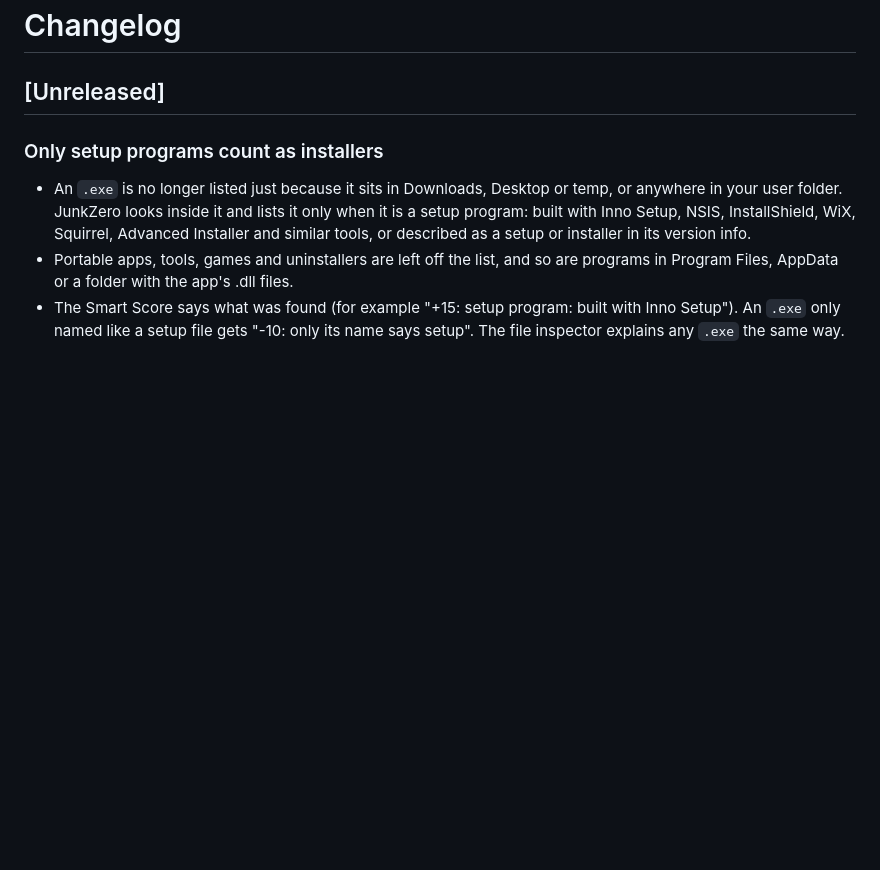
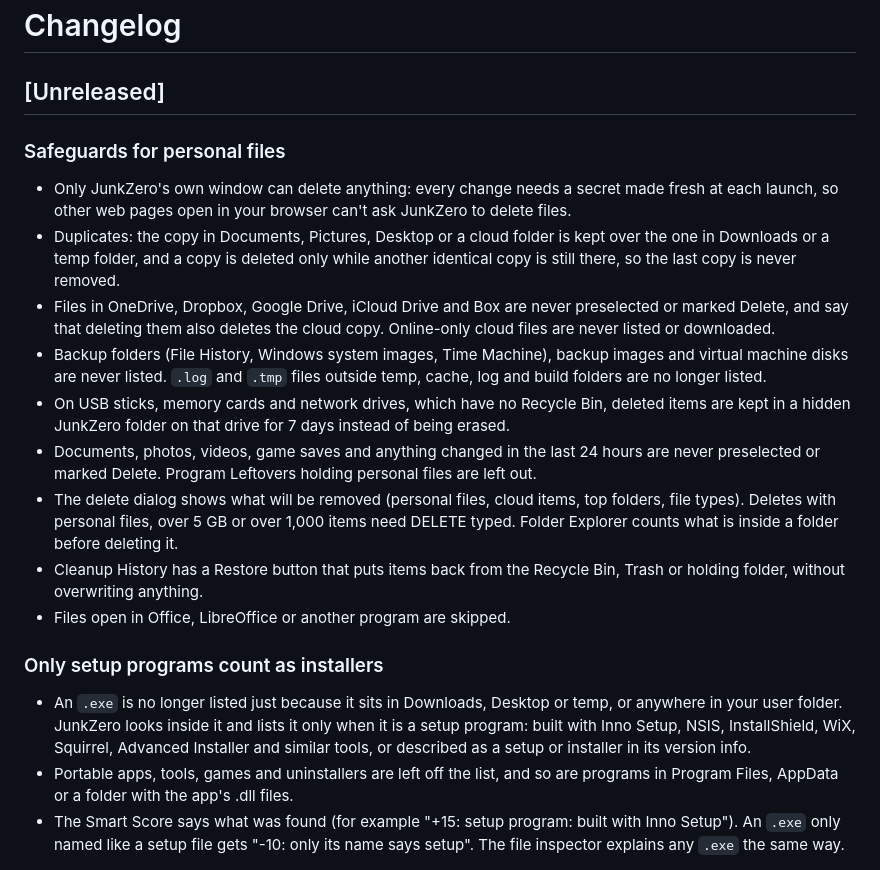
Before and after one commit to javajaga-usa/JunkZero, a Markdown page: CHANGELOG.md, the part around the change. Rendered like a GitHub page; blank space fills up the shorter version.

Commit message:
Describe the safeguards in the changelog
Co-Authored-By: Claude Opus 5.5 (1M context) <noreply@anthropic.com>
Claude-Session: https://claude.ai/code/session_017BFcJ7rjqQB97AhBihMPF8

```diff
--- a/CHANGELOG.md
+++ b/CHANGELOG.md
@@ -1,6 +1,17 @@
 # Changelog
 
 ## [Unreleased]
+
+### Safeguards for personal files
+- Only JunkZero's own window can delete anything: every change needs a secret made fresh at each launch, so other web pages open in your browser can't ask JunkZero to delete files.
+- Duplicates: the copy in Documents, Pictures, Desktop or a cloud folder is kept over the one in Downloads or a temp folder, and a copy is deleted only while another identical copy is still there, so the last copy is never removed.
+- Files in OneDrive, Dropbox, Google Drive, iCloud Drive and Box are never preselected or marked Delete, and say that deleting them also deletes the cloud copy. Online-only cloud files are never listed or downloaded.
+- Backup folders (File History, Windows system images, Time Machine), backup images and virtual machine disks are never listed. `.log` and `.tmp` files outside temp, cache, log and build folders are no longer listed.
+- On USB sticks, memory cards and network drives, which have no Recycle Bin, deleted items are kept in a hidden JunkZero folder on that drive for 7 days instead of being erased.
+- Documents, photos, videos, game saves and anything changed in the last 24 hours are never preselected or marked Delete. Program Leftovers holding personal files are left out.
+- The delete dialog shows what will be removed (personal files, cloud items, top folders, file types). Deletes with personal files, over 5 GB or over 1,000 items need DELETE typed. Folder Explorer counts what is inside a folder before deleting it.
+- Cleanup History has a Restore button that puts items back from the Recycle Bin, Trash or holding folder, without overwriting anything.
+- Files open in Office, LibreOffice or another program are skipped.
 
 ### Only setup programs count as installers
 - An `.exe` is no longer listed just because it sits in Downloads, Desktop or temp, or anywhere in your user folder. JunkZero looks inside it and lists it only when it is a setup program: built with Inno Setup, NSIS, InstallShield, WiX, Squirrel, Advanced Installer and similar tools, or described as a setup or installer in its version info.
```
